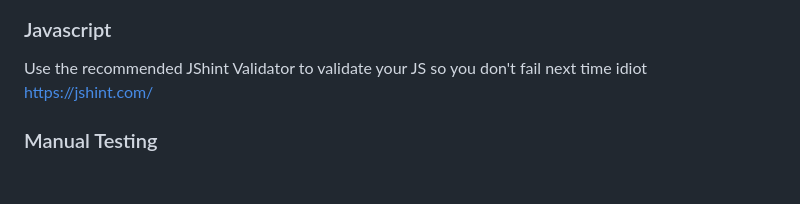
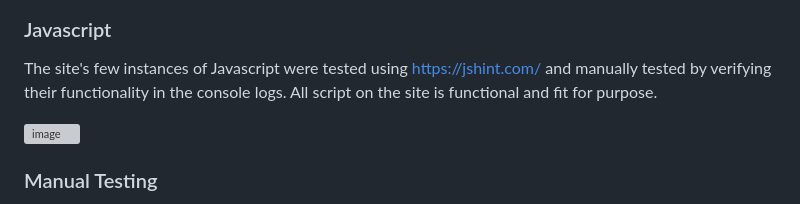
Before and after one commit to BrandonPCollins/my-project-4, a Markdown page: README.md, the part around the change printed below. GitHub-like rendering; blank space fills up the shorter version; grey boxes are pictures that could not be loaded.

```diff
--- a/README.md
+++ b/README.md
@@ -167,8 +169,9 @@ And Validate your python using the PEP8 CI Python Linter
 
 ### Javascript
 
-Use the recommended JShint Validator to validate your JS so you don't fail next time idiot
-https://jshint.com/
+The site's few instances of Javascript were tested using https://jshint.com/ and manually tested by verifying their functionality in the console logs. All script on the site is functional and fit for purpose.
+
+![image](https://github.com/BrandonPCollins/my-project-4/assets/131177569/32c87c36-daa1-4119-9b52-0dcc7277dca7)
 
 ### Manual Testing
 
```
Also changed, not shown: other parts of README.md (+3 -1 lines).
